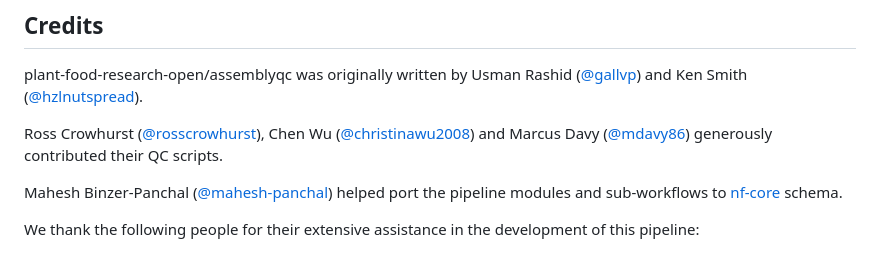
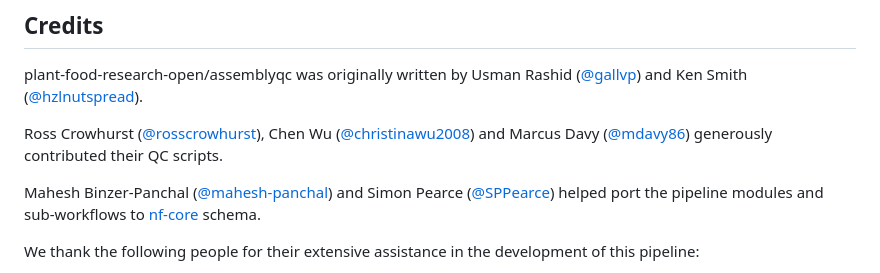
Before and after one commit to Plant-Food-Research-Open/assemblyqc, a Markdown page: README.md, the part around the change printed below. GitHub-like rendering.

```diff
--- a/README.md
+++ b/README.md
@@ -123,7 +123,7 @@ plant-food-research-open/assemblyqc was originally written by Usman Rashid ([@ga
 
 Ross Crowhurst ([@rosscrowhurst](https://github.com/rosscrowhurst)), Chen Wu ([@christinawu2008](https://github.com/christinawu2008)) and Marcus Davy ([@mdavy86](https://github.com/mdavy86)) generously contributed their QC scripts.
 
-Mahesh Binzer-Panchal ([@mahesh-panchal](https://github.com/mahesh-panchal)) helped port the pipeline modules and sub-workflows to [nf-core](https://nf-co.re) schema.
+Mahesh Binzer-Panchal ([@mahesh-panchal](https://github.com/mahesh-panchal)) and Simon Pearce ([@SPPearce](https://github.com/SPPearce)) helped port the pipeline modules and sub-workflows to [nf-core](https://nf-co.re) schema.
 
 We thank the following people for their extensive assistance in the development of this pipeline:
 
```
Also changed, not shown: other parts of README.md (+1 -1 lines).
